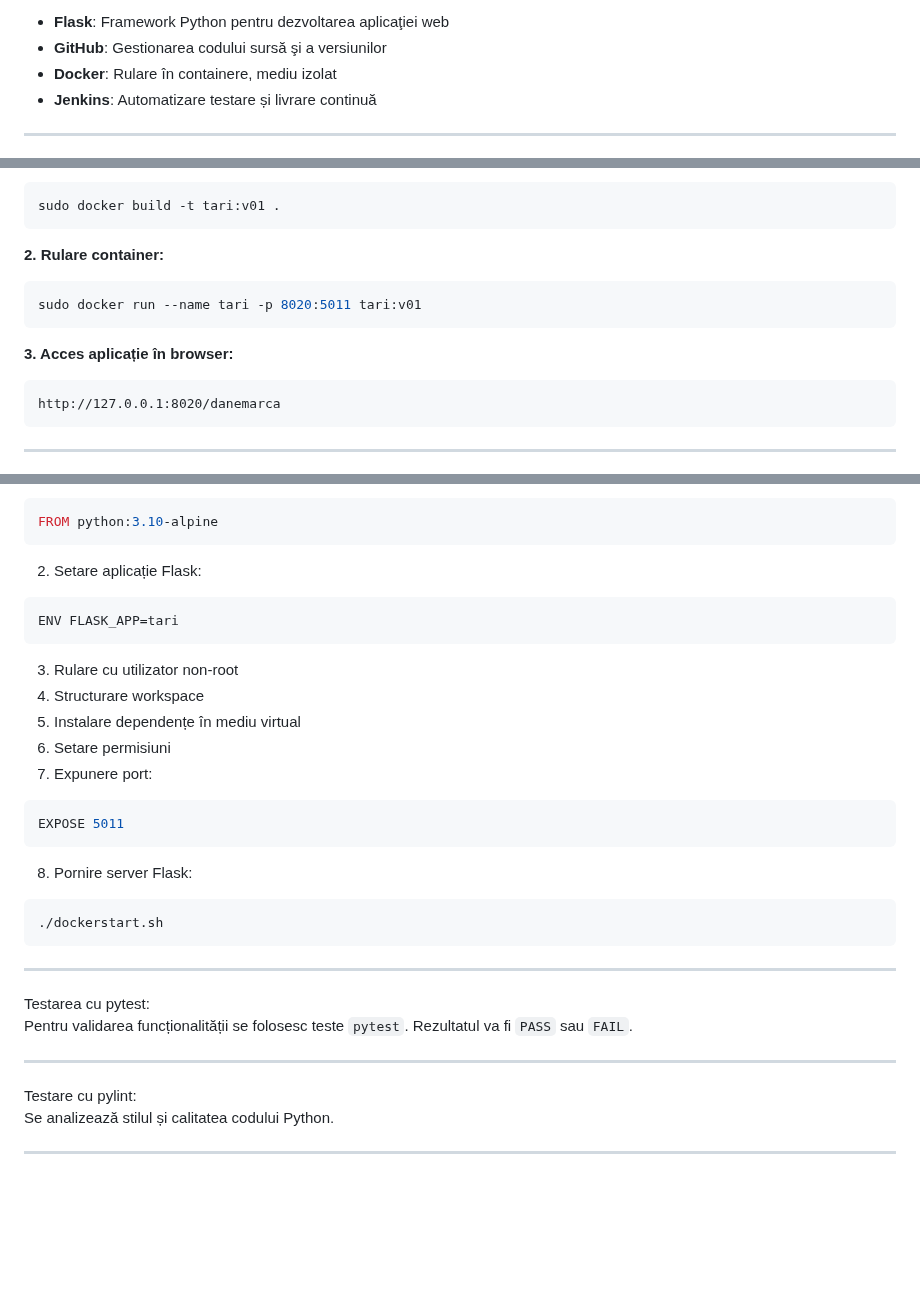
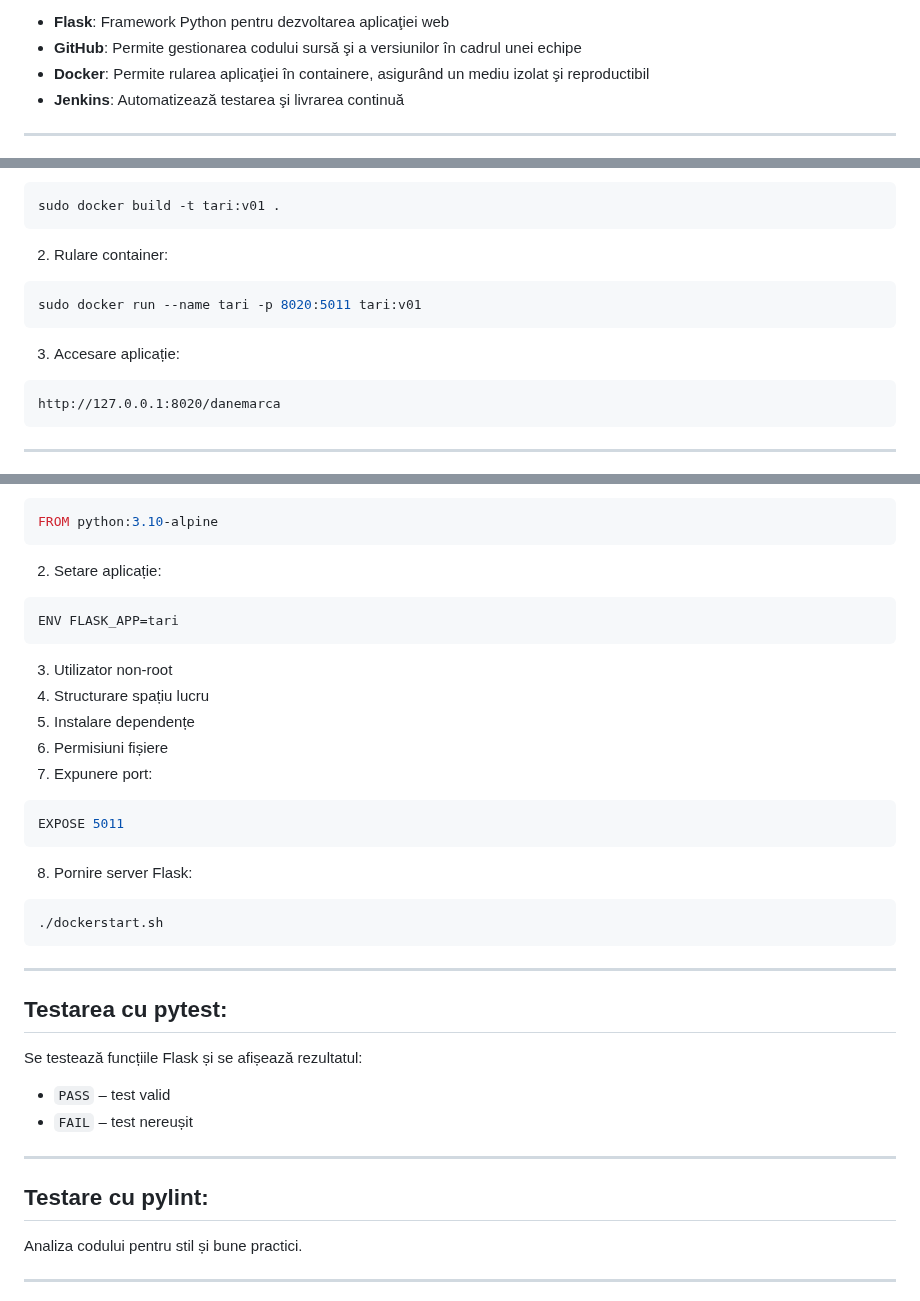
Before and after one commit to Iacob45/curs_vcgj_4_tari, a Markdown page: README.md, 3 parts joined by grey strips. Drawn GitHub-style; blank space fills up the shorter version.

````diff
--- a/README.md
+++ b/README.md
@@ -20,7 +22,7 @@ Proiectul include testare automată prin Jenkins și containerizare cu Docker.
 - **Flask**: Framework Python pentru dezvoltarea aplicaţiei web
-- **GitHub**: Gestionarea codului sursă şi a versiunilor
-- **Docker**: Rulare în containere, mediu izolat
-- **Jenkins**: Automatizare testare și livrare continuă
+- **GitHub**: Permite gestionarea codului sursă şi a versiunilor în cadrul unei echipe
+- **Docker**: Permite rularea aplicaţiei în containere, asigurând un mediu izolat şi reproductibil
+- **Jenkins**: Automatizează testarea şi livrarea continuă
 
 ---
 
@@ -79,12 +76,12 @@ steag_danemarca()
 sudo docker build -t tari:v01 .
 ```
 
-**2. Rulare container:**
+2. Rulare container:
 ```bash
 sudo docker run --name tari -p 8020:5011 tari:v01
 ```
 
-**3. Acces aplicație în browser:**
+3. Accesare aplicație:
 ```text
 http://127.0.0.1:8020/danemarca
 ```
@@ -98,15 +95,15 @@ http://127.0.0.1:8020/danemarca
 FROM python:3.10-alpine
 ```
 
-2. Setare aplicație Flask:
+2. Setare aplicație:
 ```bash
 ENV FLASK_APP=tari
 ```
 
-3. Rulare cu utilizator non-root
-4. Structurare workspace
-5. Instalare dependențe în mediu virtual
-6. Setare permisiuni
+3. Utilizator non-root
+4. Structurare spațiu lucru
+5. Instalare dependențe
+6. Permisiuni fișiere
 7. Expunere port:
 ```dockerfile
 EXPOSE 5011
@@ -119,13 +116,18 @@ EXPOSE 5011
 
 ---
 
-<span style="font-size:16px; font-family:'Times New Roman'; font-weight:bold;">Testarea cu pytest:</span>
-Pentru validarea funcționalității se folosesc teste `pytest`. Rezultatul va fi `PASS` sau `FAIL`.
+**Testarea cu pytest:**
+---
+Se testează funcțiile Flask și se afișează rezultatul:
+
+- `PASS` – test valid
+- `FAIL` – test nereușit
 
 ---
 
-<span style="font-size:16px; font-family:'Times New Roman'; font-weight:bold;">Testare cu pylint:</span>
-Se analizează stilul și calitatea codului Python.
+**Testare cu pylint:**
+---
+Analiza codului pentru stil și bune practici.
 
 ---
 
````
Also changed, not shown: other parts of README.md (+45 -54 lines).
